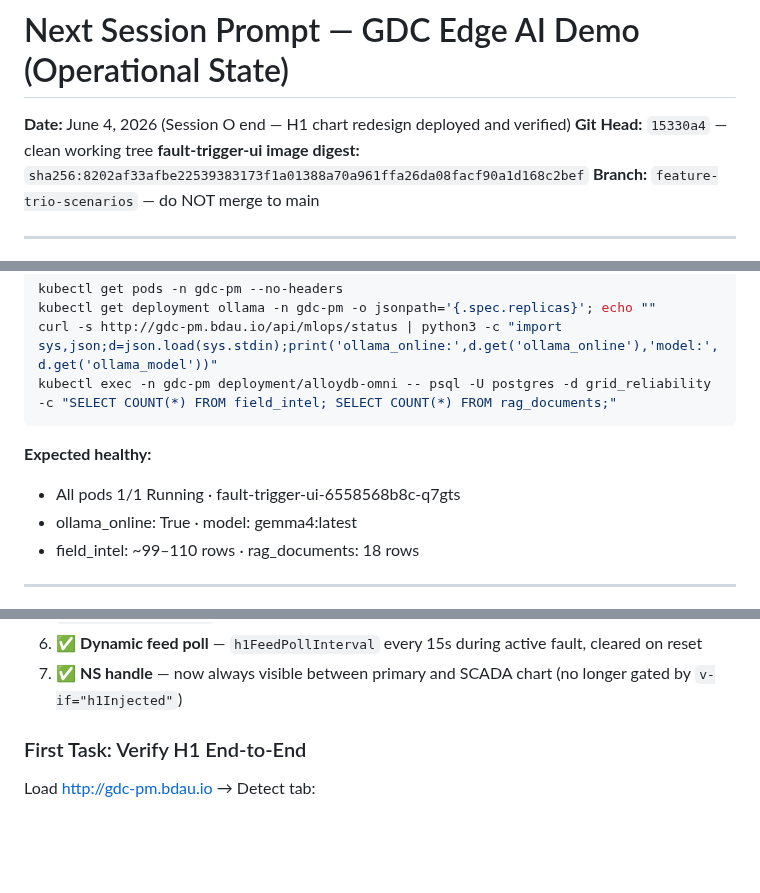
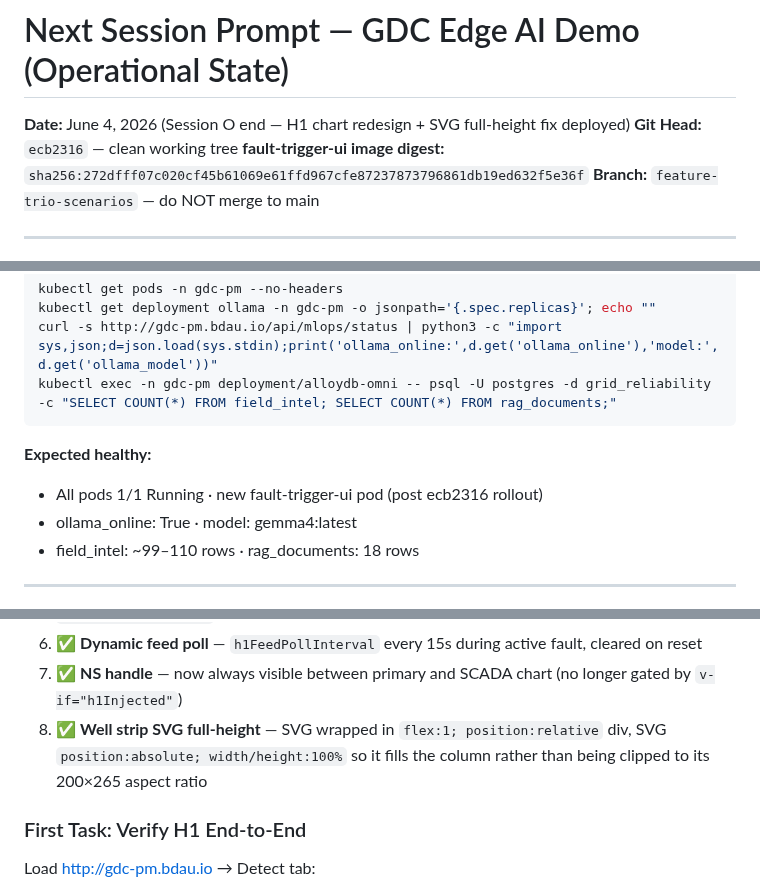
Before and after one commit to bdau-goog/gdc-pm, a Markdown page: docs/NEXT_SESSION_PROMPT.md, 3 parts joined by grey strips. Drawn GitHub-style; blank space fills up the shorter version.

Commit message:
docs: update handoff — SVG full-height fix, git ecb2316, digest 272dfff0

````diff
--- a/docs/NEXT_SESSION_PROMPT.md
+++ b/docs/NEXT_SESSION_PROMPT.md
@@ -1,8 +1,8 @@
 # Next Session Prompt — GDC Edge AI Demo (Operational State)
 
-**Date:** June 4, 2026 (Session O end — H1 chart redesign deployed and verified)
-**Git Head:** `15330a4` — clean working tree
-**fault-trigger-ui image digest:** `sha256:8202af33afbe22539383173f1a01388a70a961ffa26da08facf90a1d168c2bef`
+**Date:** June 4, 2026 (Session O end — H1 chart redesign + SVG full-height fix deployed)
+**Git Head:** `ecb2316` — clean working tree
+**fault-trigger-ui image digest:** `sha256:272dfff07c020cf45b61069e61ffd967cfe87237873796861db19ed632f5e36f`
 **Branch:** `feature-trio-scenarios` — do NOT merge to main
 
 ---
@@ -17,7 +17,7 @@ kubectl exec -n gdc-pm deployment/alloydb-omni -- psql -U postgres -d grid_relia
 ```
 
 **Expected healthy:**
-- All pods 1/1 Running · fault-trigger-ui-6558568b8c-q7gts
+- All pods 1/1 Running · new fault-trigger-ui pod (post ecb2316 rollout)
 - ollama_online: True · model: gemma4:latest
 - field_intel: ~99–110 rows · rag_documents: 18 rows
 
@@ -49,6 +49,7 @@ All H1 chart redesign changes from DEMO_MASTER.md §4 are live:
 5. ✅ **"Copilot" → "GDC Advisor"** — all CSS classes (`.h1-advisor`, `.h1-advisor-hdr`, etc.), Vue data props (`h1AdvisorHtml`, `h1AdvisorStreaming`, `h1AdvisorTimer`, `h1AdvisorText`), method `_startAdvisorStream`, HTML labels
 6. ✅ **Dynamic feed poll** — `h1FeedPollInterval` every 15s during active fault, cleared on reset
 7. ✅ **NS handle** — now always visible between primary and SCADA chart (no longer gated by `v-if="h1Injected"`)
+8. ✅ **Well strip SVG full-height** — SVG wrapped in `flex:1; position:relative` div, SVG `position:absolute; width/height:100%` so it fills the column rather than being clipped to its 200×265 aspect ratio
 
 ### First Task: Verify H1 End-to-End
 
````
